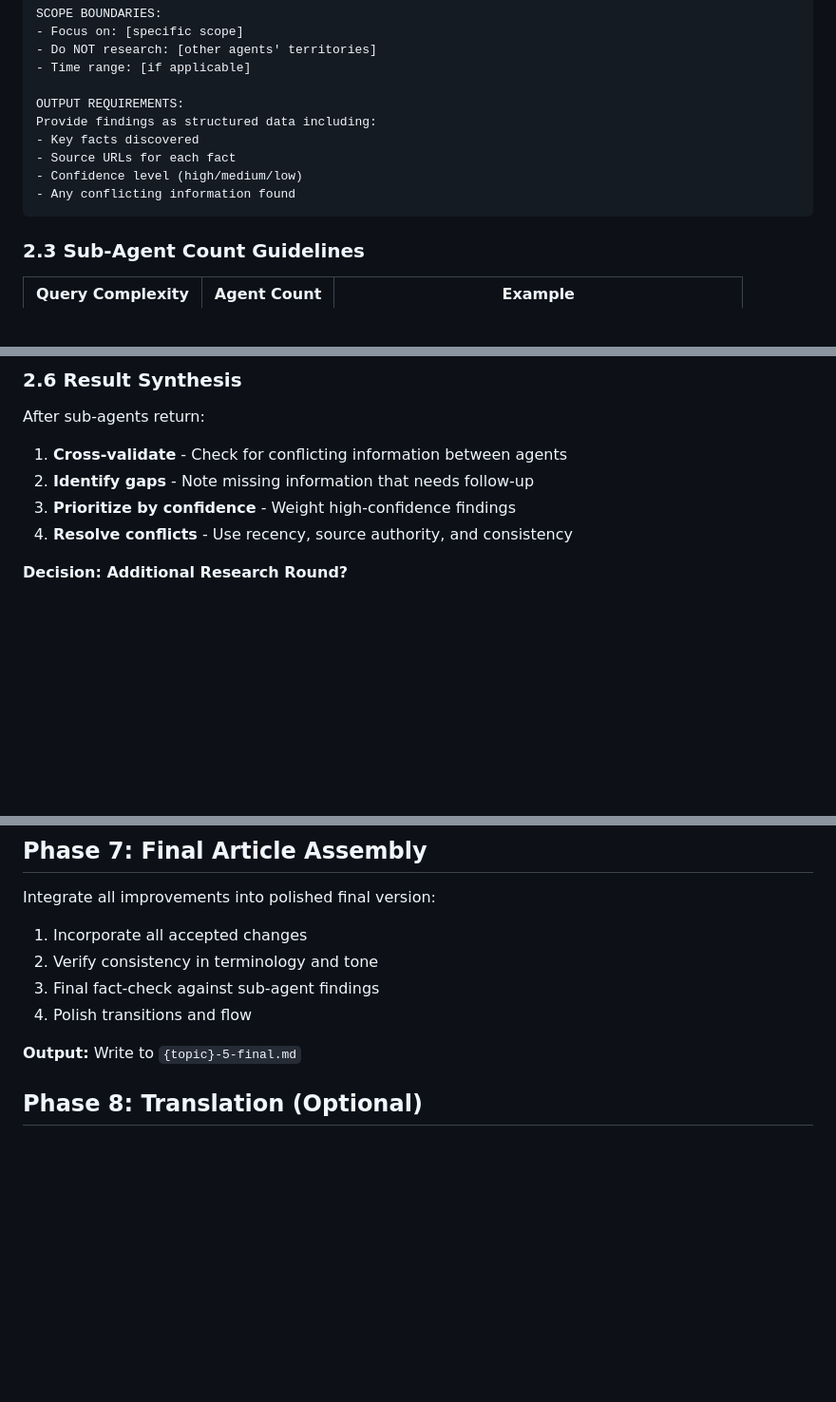
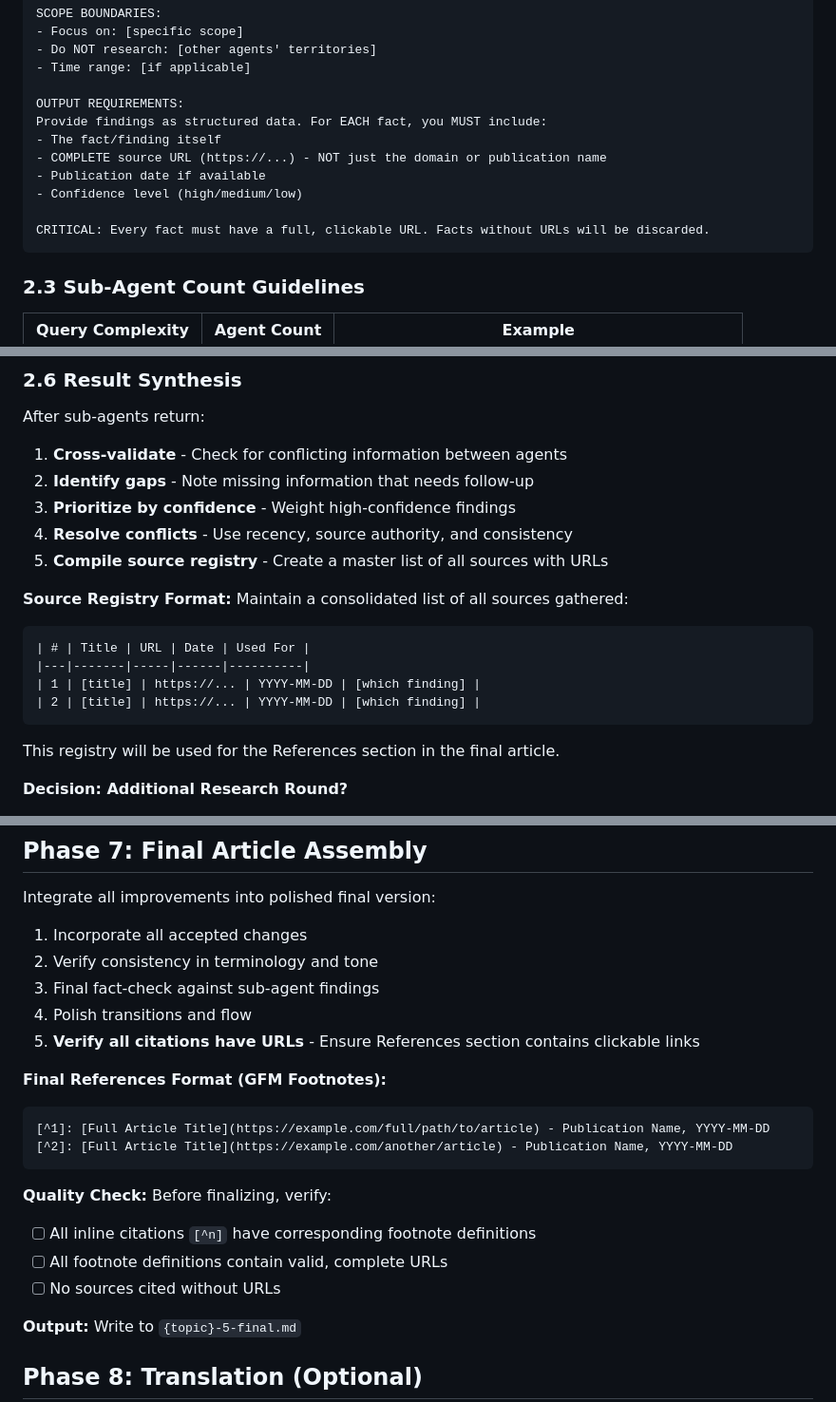
Before and after one commit to inspirepan/agent-skills, a Markdown page: deep-research/SKILL.md, 3 parts joined by grey strips. Shown: that part at 95% size. Drawn GitHub-style; blank space fills up the shorter version.

````diff
--- a/deep-research/SKILL.md
+++ b/deep-research/SKILL.md
@@ -141,11 +141,13 @@ SCOPE BOUNDARIES:
 - Time range: [if applicable]
 
 OUTPUT REQUIREMENTS:
-Provide findings as structured data including:
-- Key facts discovered
-- Source URLs for each fact
+Provide findings as structured data. For EACH fact, you MUST include:
+- The fact/finding itself
+- COMPLETE source URL (https://...) - NOT just the domain or publication name
+- Publication date if available
 - Confidence level (high/medium/low)
-- Any conflicting information found
+
+CRITICAL: Every fact must have a full, clickable URL. Facts without URLs will be discarded.
 ```
 
 ### 2.3 Sub-Agent Count Guidelines
@@ -225,6 +242,18 @@ After sub-agents return:
 2. **Identify gaps** - Note missing information that needs follow-up
 3. **Prioritize by confidence** - Weight high-confidence findings
 4. **Resolve conflicts** - Use recency, source authority, and consistency
+5. **Compile source registry** - Create a master list of all sources with URLs
+
+**Source Registry Format:**
+Maintain a consolidated list of all sources gathered:
+```
+| # | Title | URL | Date | Used For |
+|---|-------|-----|------|----------|
+| 1 | [title] | https://... | YYYY-MM-DD | [which finding] |
+| 2 | [title] | https://... | YYYY-MM-DD | [which finding] |
+```
+
+This registry will be used for the References section in the final article.
 
 **Decision: Additional Research Round?**
 - If critical gaps exist: Deploy targeted follow-up agents (max 2-3)
@@ -291,6 +340,18 @@ Integrate all improvements into polished final version:
 2. Verify consistency in terminology and tone
 3. Final fact-check against sub-agent findings
 4. Polish transitions and flow
+5. **Verify all citations have URLs** - Ensure References section contains clickable links
+
+**Final References Format (GFM Footnotes):**
+```markdown
+[^1]: [Full Article Title](https://example.com/full/path/to/article) - Publication Name, YYYY-MM-DD
+[^2]: [Full Article Title](https://example.com/another/article) - Publication Name, YYYY-MM-DD
+```
+
+**Quality Check:** Before finalizing, verify:
+- [ ] All inline citations `[^n]` have corresponding footnote definitions
+- [ ] All footnote definitions contain valid, complete URLs
+- [ ] No sources cited without URLs
 
 **Output:** Write to `{topic}-5-final.md`
 
````
Also changed, not shown: other parts of deep-research/SKILL.md (+41 -6 lines).
